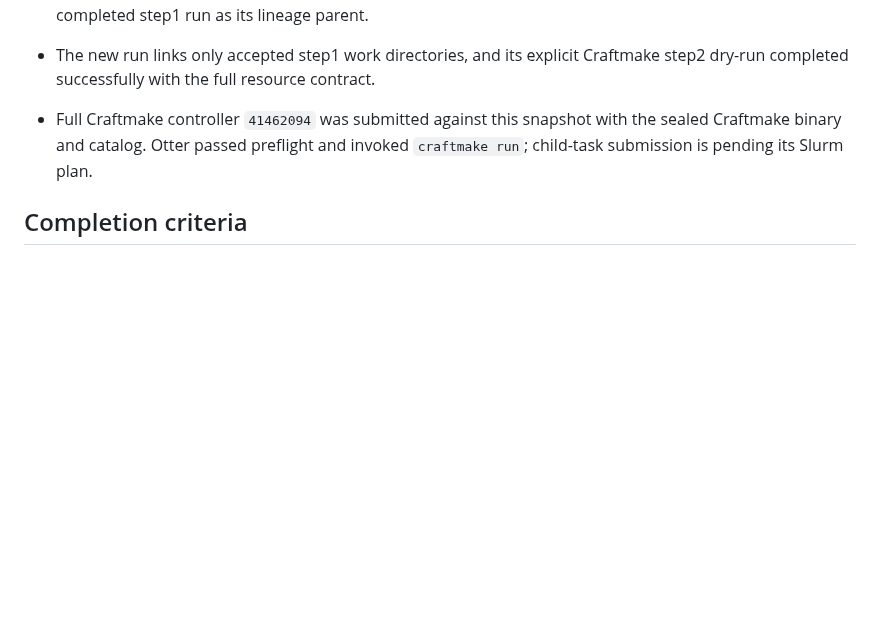
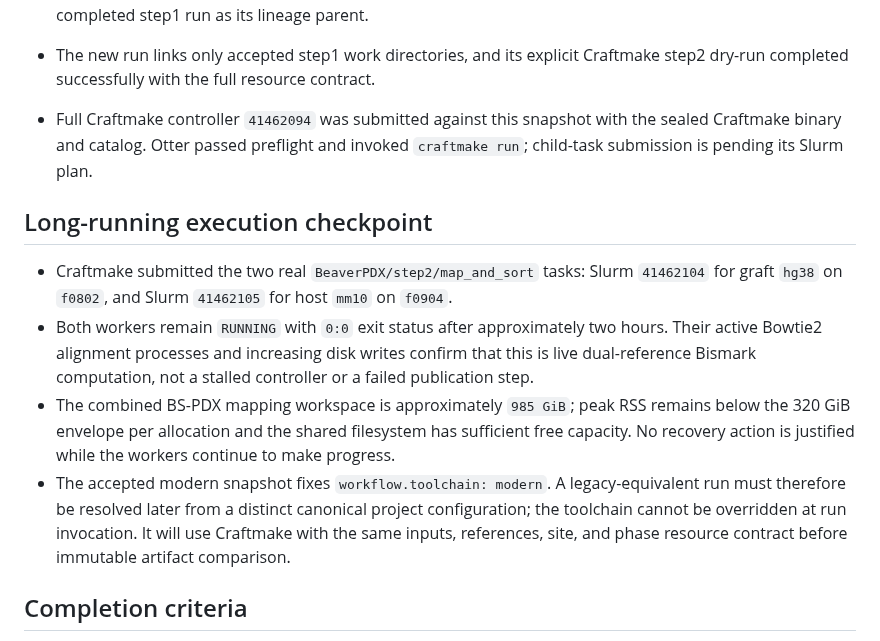
Before and after one commit to rainoffallingstar/otter-release, a Markdown page: docs/notes/2026-08-16-gate6-bs-pdx-craftmake-execution.md, the part around the change. Drawn GitHub-style; blank space fills up the shorter version.

Commit message:
docs: record BS-PDX live Craftmake execution
Preserve the current dual-reference Bismark evidence and the configuration boundary for the pending Craftmake toolchain comparison.

```diff
--- a/docs/notes/2026-08-16-gate6-bs-pdx-craftmake-execution.md
+++ b/docs/notes/2026-08-16-gate6-bs-pdx-craftmake-execution.md
@@ -104,6 +104,25 @@ compatibility path.
   with the sealed Craftmake binary and catalog. Otter passed preflight and
   invoked `craftmake run`; child-task submission is pending its Slurm plan.
 
+## Long-running execution checkpoint
+
+- Craftmake submitted the two real `BeaverPDX/step2/map_and_sort` tasks:
+  Slurm `41462104` for graft `hg38` on `f0802`, and Slurm `41462105` for host
+  `mm10` on `f0904`.
+- Both workers remain `RUNNING` with `0:0` exit status after approximately two
+  hours. Their active Bowtie2 alignment processes and increasing disk writes
+  confirm that this is live dual-reference Bismark computation, not a stalled
+  controller or a failed publication step.
+- The combined BS-PDX mapping workspace is approximately `985 GiB`; peak RSS
+  remains below the 320 GiB envelope per allocation and the shared filesystem
+  has sufficient free capacity. No recovery action is justified while the
+  workers continue to make progress.
+- The accepted modern snapshot fixes `workflow.toolchain: modern`. A
+  legacy-equivalent run must therefore be resolved later from a distinct
+  canonical project configuration; the toolchain cannot be overridden at run
+  invocation. It will use Craftmake with the same inputs, references, site,
+  and phase resource contract before immutable artifact comparison.
+
 ## Completion criteria
 
 - Complete BS-PDX `step2`, its applicable checker phase, and methylation
```
